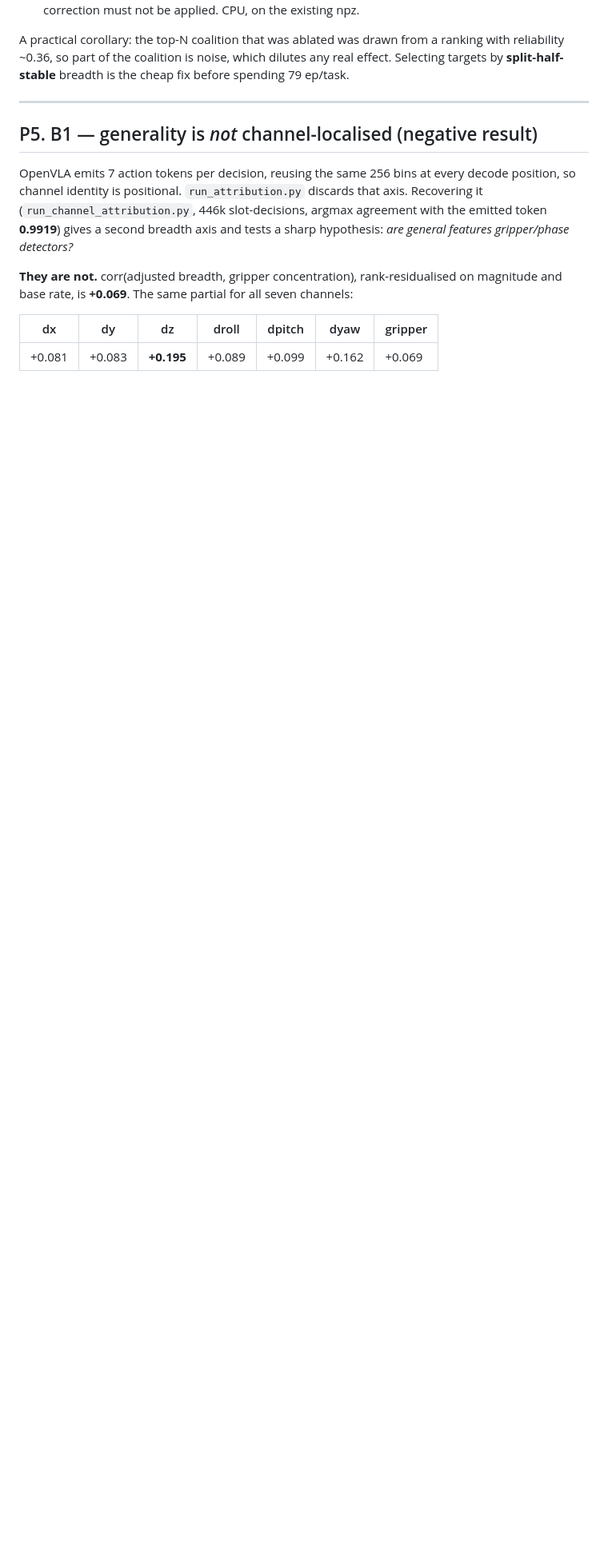
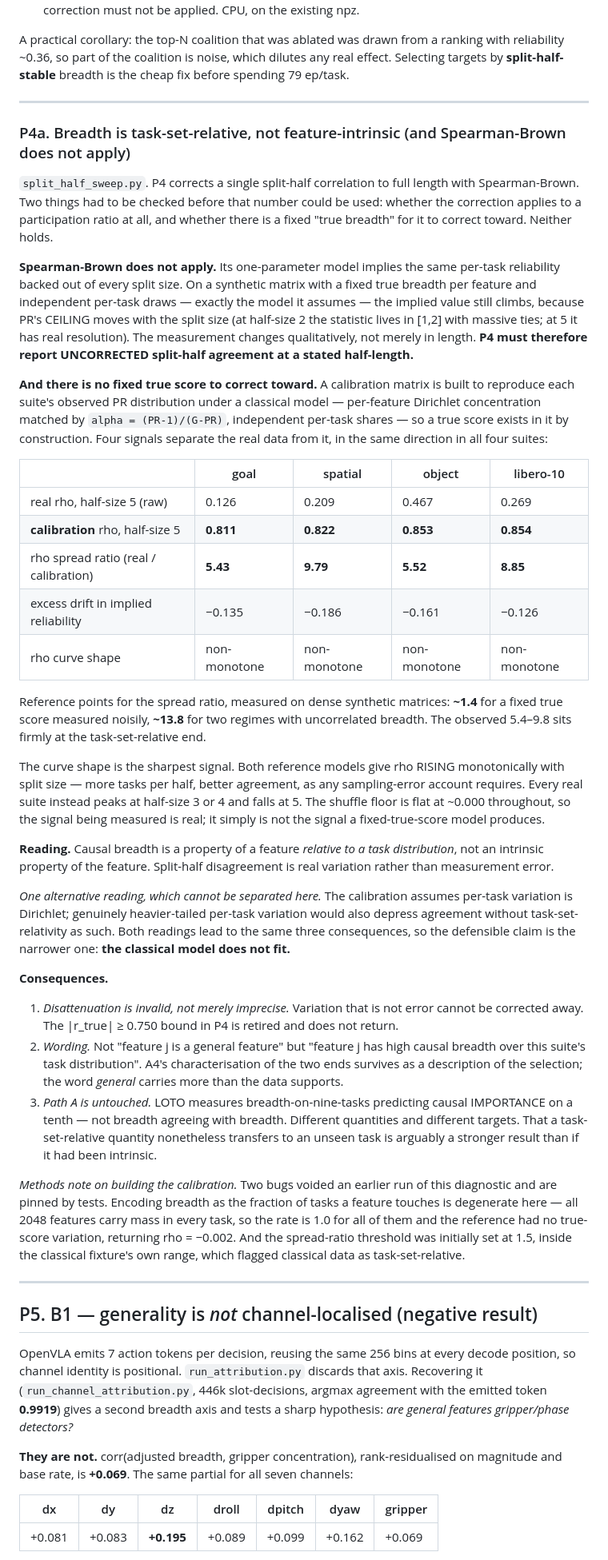
Before and after one commit to hvnsel/MrVLA, a Markdown page: results.md, the part around the change. Shown at 80% size. Drawn GitHub-style; blank space fills up the shorter version.

Commit message:
Record P4a: breadth is task-set-relative, and Spearman-Brown does not apply
The split-size sweep answers both questions P4's disattenuation depended on, and
both answers are negative.

Spearman-Brown's one-parameter model implies the same per-task reliability from
every split size. On a synthetic matrix built to satisfy that model exactly, the
implied value still climbs, because the participation ratio's ceiling moves with
the split size: at half-size 2 the statistic lives in [1,2] with massive ties, at
5 it has real resolution. So P4 reports uncorrected split-half agreement at a
stated half-length.

More consequentially, there is no fixed true score to correct toward. A
calibration matrix matched to each suite's observed PR distribution under a
classical model reaches rho 0.81-0.85 at half-size 5; the real data reaches
0.13-0.47. The spread of rho across splits runs 5.4x to 9.8x the calibration's,
against reference points of 1.4 for a fixed true score and 13.8 for two regimes
with uncorrelated breadth. And every real suite's rho curve peaks at half-size 3
or 4 and falls at 5, where both reference models rise monotonically -- more tasks
per half, better agreement, as any sampling-error account requires. The shuffle
floor is flat at zero throughout, so the signal is real; it is simply not the
signal a fixed-true-score model produces.

Causal breadth is therefore a property of a feature relative to a task
distribution, not an intrinsic property of the feature. An alternative reading --
that per-task variation is merely heavier-tailed than the Dirichlet reference --
cannot be separated with this data, so the claim is stated at the narrower level:
the classical model does not fit.

Three consequences. The disattenuated bound is retired permanently, since
variation that is not error cannot be corrected away. Feature-level language must
say "high causal breadth over this suite's task distribution" rather than
"general feature". And Path A is untouched: LOTO measures breadth on nine tasks
predicting causal importance on a tenth, not breadth agreeing with breadth, and a
task-set-relative quantity that still transfers to an unseen task is a stronger
result than an intrinsic one would have been.

Co-Authored-By: Claude Opus 5 <noreply@anthropic.com>
Claude-Session: https://claude.ai/code/session_017FtXFuCwb7SKtxhypxG1bV

```diff
--- a/results.md
+++ b/results.md
@@ -606,6 +606,74 @@ targets by **split-half-stable** breadth is the cheap fix before spending 79 ep/
 
 ---
 
+### P4a. Breadth is task-set-relative, not feature-intrinsic (and Spearman-Brown does not apply)
+
+`split_half_sweep.py`. P4 corrects a single split-half correlation to full length with
+Spearman-Brown. Two things had to be checked before that number could be used: whether the
+correction applies to a participation ratio at all, and whether there is a fixed "true breadth"
+for it to correct toward. Neither holds.
+
+**Spearman-Brown does not apply.** Its one-parameter model implies the same per-task reliability
+backed out of every split size. On a synthetic matrix with a fixed true breadth per feature and
+independent per-task draws — exactly the model it assumes — the implied value still climbs,
+because PR's CEILING moves with the split size (at half-size 2 the statistic lives in [1,2] with
+massive ties; at 5 it has real resolution). The measurement changes qualitatively, not merely in
+length. **P4 must therefore report UNCORRECTED split-half agreement at a stated half-length.**
+
+**And there is no fixed true score to correct toward.** A calibration matrix is built to
+reproduce each suite's observed PR distribution under a classical model — per-feature Dirichlet
+concentration matched by `alpha = (PR-1)/(G-PR)`, independent per-task shares — so a true score
+exists in it by construction. Four signals separate the real data from it, in the same direction
+in all four suites:
+
+| | goal | spatial | object | libero-10 |
+|---|---|---|---|---|
+| real rho, half-size 5 (raw) | 0.126 | 0.209 | 0.467 | 0.269 |
+| **calibration** rho, half-size 5 | **0.811** | **0.822** | **0.853** | **0.854** |
+| rho spread ratio (real / calibration) | **5.43** | **9.79** | **5.52** | **8.85** |
+| excess drift in implied reliability | −0.135 | −0.186 | −0.161 | −0.126 |
+| rho curve shape | non-monotone | non-monotone | non-monotone | non-monotone |
+
+Reference points for the spread ratio, measured on dense synthetic matrices: **~1.4** for a fixed
+true score measured noisily, **~13.8** for two regimes with uncorrelated breadth. The observed
+5.4–9.8 sits firmly at the task-set-relative end.
+
+The curve shape is the sharpest signal. Both reference models give rho RISING monotonically with
+split size — more tasks per half, better agreement, as any sampling-error account requires. Every
+real suite instead peaks at half-size 3 or 4 and falls at 5. The shuffle floor is flat at ~0.000
+throughout, so the signal being measured is real; it simply is not the signal a fixed-true-score
+model produces.
+
+**Reading.** Causal breadth is a property of a feature *relative to a task distribution*, not an
+intrinsic property of the feature. Split-half disagreement is real variation rather than
+measurement error.
+
+*One alternative reading, which cannot be separated here.* The calibration assumes per-task
+variation is Dirichlet; genuinely heavier-tailed per-task variation would also depress agreement
+without task-set-relativity as such. Both readings lead to the same three consequences, so the
+defensible claim is the narrower one: **the classical model does not fit.**
+
+**Consequences.**
+
+1. *Disattenuation is invalid, not merely imprecise.* Variation that is not error cannot be
+   corrected away. The |r_true| ≥ 0.750 bound in P4 is retired and does not return.
+2. *Wording.* Not "feature j is a general feature" but "feature j has high causal breadth over
+   this suite's task distribution". A4's characterisation of the two ends survives as a
+   description of the selection; the word *general* carries more than the data supports.
+3. *Path A is untouched.* LOTO measures breadth-on-nine-tasks predicting causal IMPORTANCE on a
+   tenth — not breadth agreeing with breadth. Different quantities and different targets. That a
+   task-set-relative quantity nonetheless transfers to an unseen task is arguably a stronger
+   result than if it had been intrinsic.
+
+*Methods note on building the calibration.* Two bugs voided an earlier run of this diagnostic and
+are pinned by tests. Encoding breadth as the fraction of tasks a feature touches is degenerate
+here — all 2048 features carry mass in every task, so the rate is 1.0 for all of them and the
+reference had no true-score variation, returning rho = −0.002. And the spread-ratio threshold was
+initially set at 1.5, inside the classical fixture's own range, which flagged classical data as
+task-set-relative.
+
+---
+
 ## P5. B1 — generality is *not* channel-localised (negative result)
 
 OpenVLA emits 7 action tokens per decision, reusing the same 256 bins at every decode position,
```
